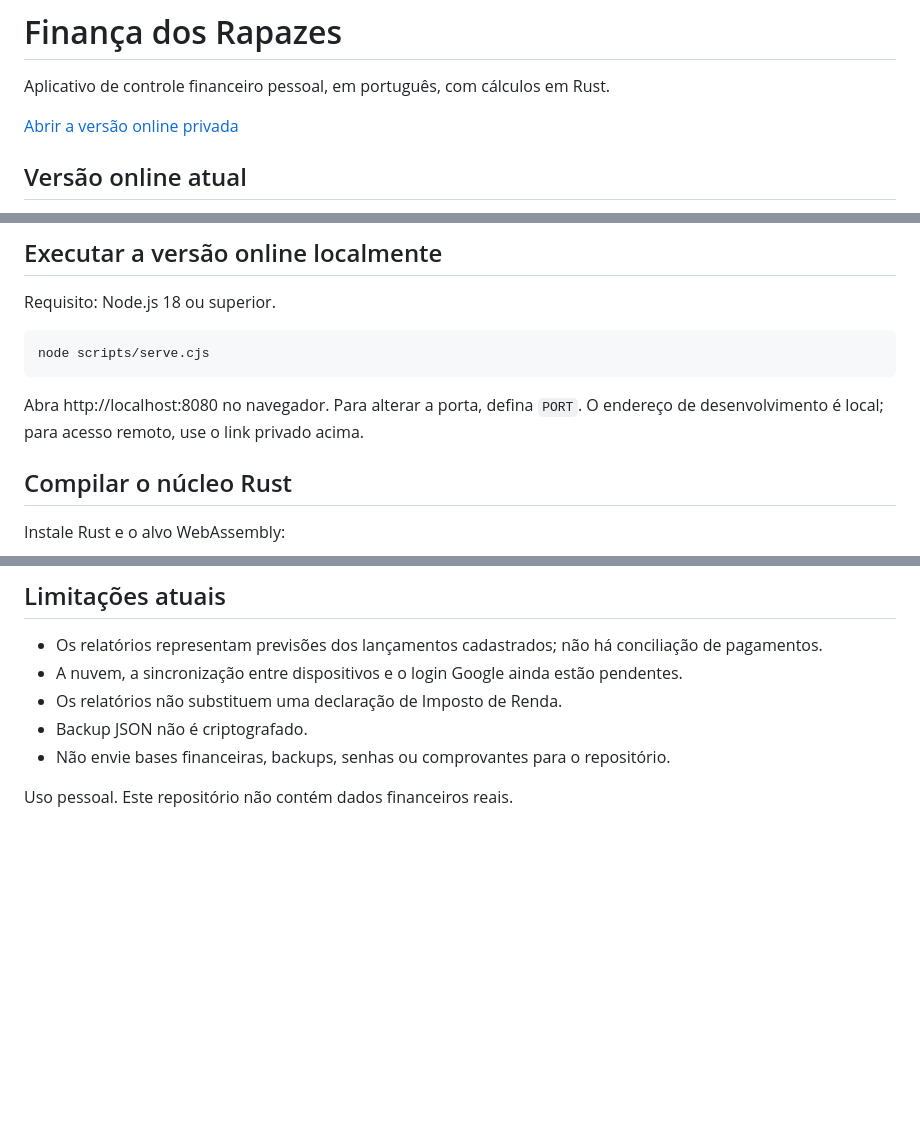
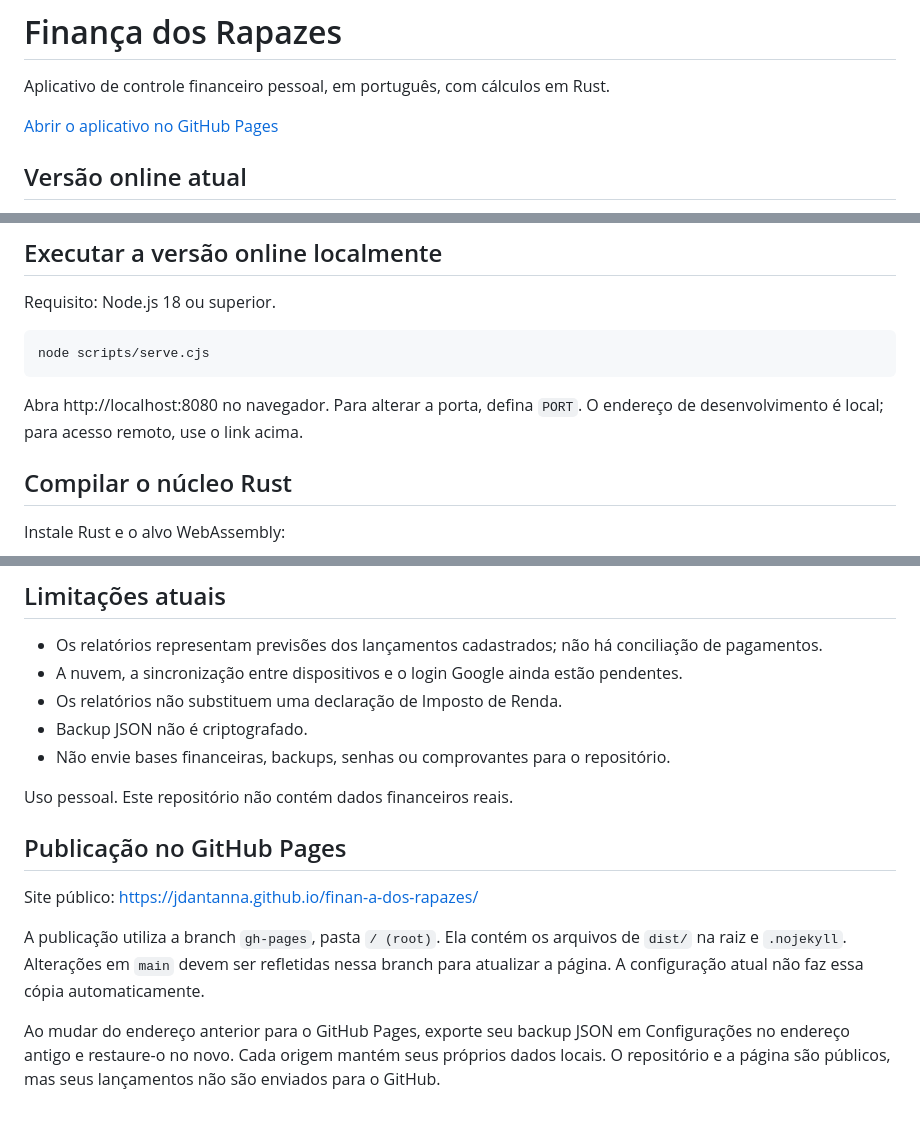
Before and after one commit to JDantanna/finan-a-dos-rapazes, a Markdown page: README.md, 3 parts joined by grey strips. Rendered like a GitHub page; blank space fills up the shorter version.

Commit message:
Documenta endereço do GitHub Pages e transferência por backup

````diff
--- a/README.md
+++ b/README.md
@@ -2,7 +2,7 @@
 
 Aplicativo de controle financeiro pessoal, em português, com cálculos em Rust.
 
-[Abrir a versão online privada](https://financa-dos-rapazes-testes.humblespoon513.chatgpt.site)
+[Abrir o aplicativo no GitHub Pages](https://jdantanna.github.io/finan-a-dos-rapazes/)
 
 ## Versão online atual
 
@@ -38,7 +38,7 @@ Requisito: Node.js 18 ou superior.
 node scripts/serve.cjs
 ```
 
-Abra http://localhost:8080 no navegador. Para alterar a porta, defina `PORT`. O endereço de desenvolvimento é local; para acesso remoto, use o link privado acima.
+Abra http://localhost:8080 no navegador. Para alterar a porta, defina `PORT`. O endereço de desenvolvimento é local; para acesso remoto, use o link acima.
 
 ## Compilar o núcleo Rust
 
@@ -84,3 +84,12 @@ Em **Novo lançamento**, escolha **Compra parcelada no crédito**, selecione um
 - Não envie bases financeiras, backups, senhas ou comprovantes para o repositório.
 
 Uso pessoal. Este repositório não contém dados financeiros reais.
+
+
+## Publicação no GitHub Pages
+
+Site público: https://jdantanna.github.io/finan-a-dos-rapazes/
+
+A publicação utiliza a branch `gh-pages`, pasta `/ (root)`. Ela contém os arquivos de `dist/` na raiz e `.nojekyll`. Alterações em `main` devem ser refletidas nessa branch para atualizar a página. A configuração atual não faz essa cópia automaticamente.
+
+Ao mudar do endereço anterior para o GitHub Pages, exporte seu backup JSON em Configurações no endereço antigo e restaure-o no novo. Cada origem mantém seus próprios dados locais. O repositório e a página são públicos, mas seus lançamentos não são enviados para o GitHub.
````
